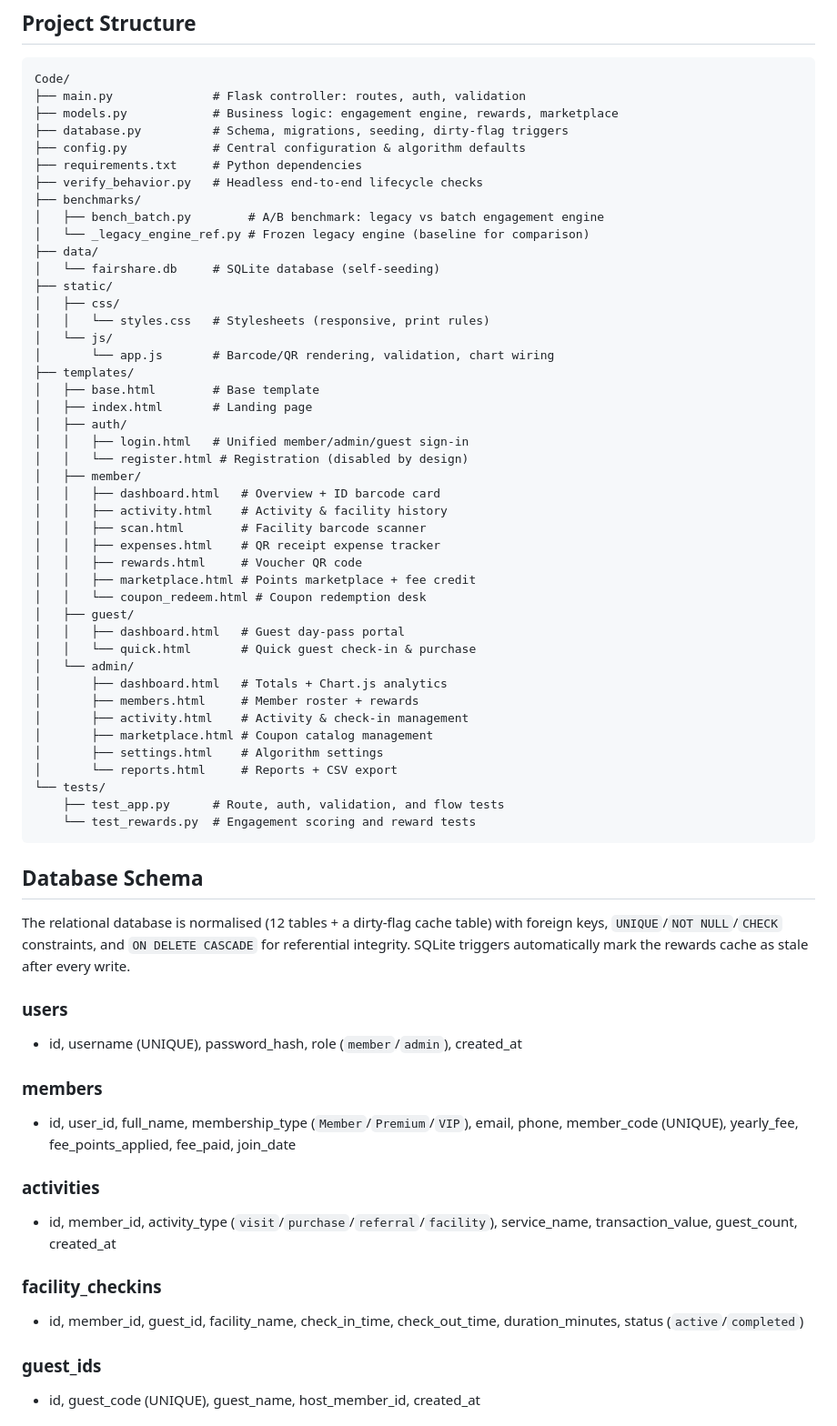
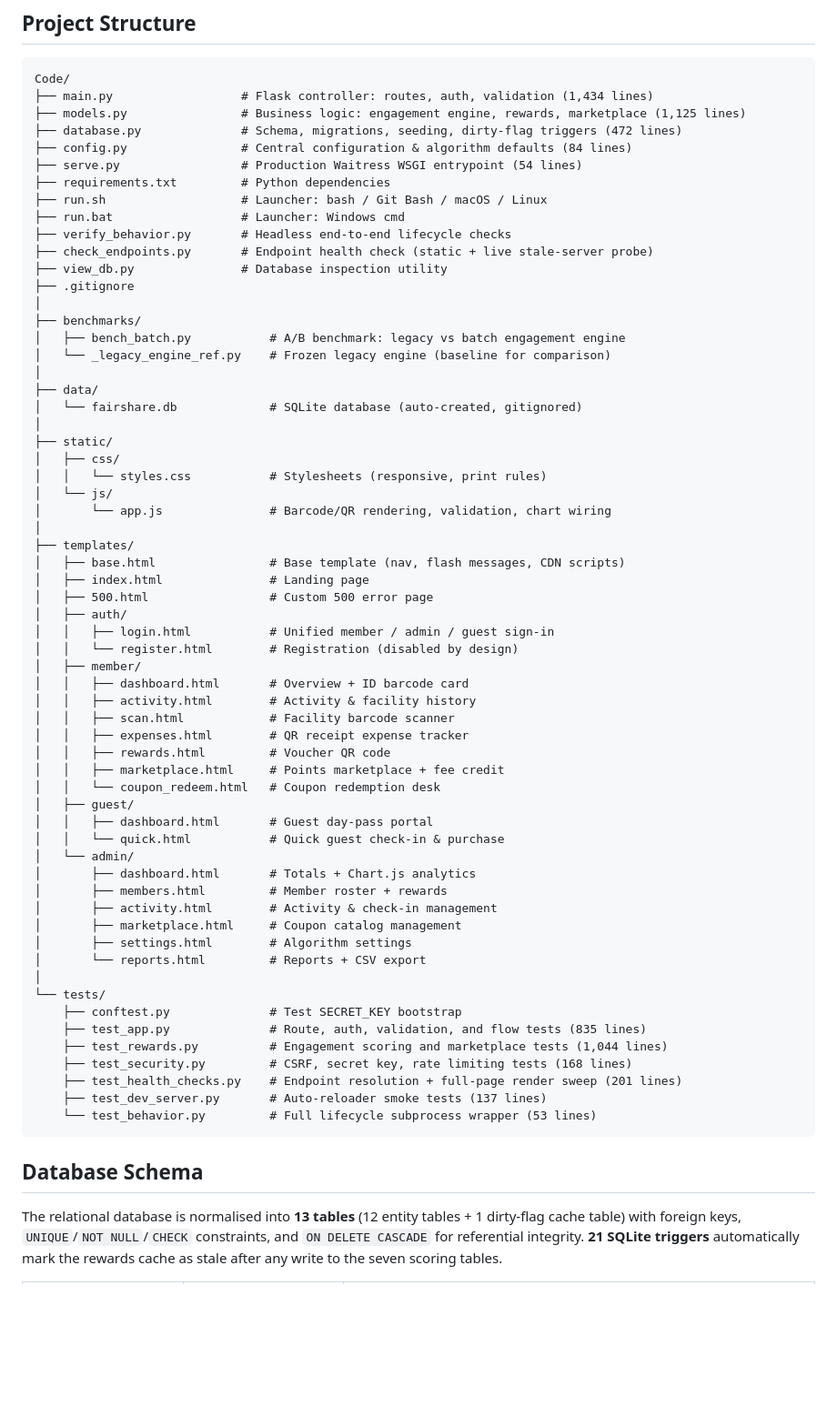
Before and after one commit to yashvirmishrstu/FairShare-CS-IA-2027-, a Markdown page: README.md, the part around one of its changes. Shown at 91% size. GitHub-like rendering; blank space fills up the shorter version.

````diff
--- a/README.md
+++ b/README.md
@@ -139,67 +149,69 @@ Facilities are identified by unique barcode codes; scanning one checks the membe
 
 ```
 Code/
-├── main.py              # Flask controller: routes, auth, validation
-├── models.py            # Business logic: engagement engine, rewards, marketplace
-├── database.py          # Schema, migrations, seeding, dirty-flag triggers
-├── config.py            # Central configuration & algorithm defaults
-├── requirements.txt     # Python dependencies
-├── verify_behavior.py   # Headless end-to-end lifecycle checks
+├── main.py                  # Flask controller: routes, auth, validation (1,434 lines)
+├── models.py                # Business logic: engagement engine, rewards, marketplace (1,125 lines)
+├── database.py              # Schema, migrations, seeding, dirty-flag triggers (472 lines)
+├── config.py                # Central configuration & algorithm defaults (84 lines)
+├── serve.py                 # Production Waitress WSGI entrypoint (54 lines)
+├── requirements.txt         # Python dependencies
+├── run.sh                   # Launcher: bash / Git Bash / macOS / Linux
+├── run.bat                  # Launcher: Windows cmd
+├── verify_behavior.py       # Headless end-to-end lifecycle checks
+├── check_endpoints.py       # Endpoint health check (static + live stale-server probe)
+├── view_db.py               # Database inspection utility
+├── .gitignore
+│
 ├── benchmarks/
-│   ├── bench_batch.py        # A/B benchmark: legacy vs batch engagement engine
-│   └── _legacy_engine_ref.py # Frozen legacy engine (baseline for comparison)
+│   ├── bench_batch.py           # A/B benchmark: legacy vs batch engagement engine
+│   └── _legacy_engine_ref.py    # Frozen legacy engine (baseline for comparison)
+│
 ├── data/
-│   └── fairshare.db     # SQLite database (self-seeding)
+│   └── fairshare.db             # SQLite database (auto-created, gitignored)
+│
 ├── static/
 │   ├── css/
-│   │   └── styles.css   # Stylesheets (responsive, print rules)
+│   │   └── styles.css           # Stylesheets (responsive, print rules)
 │   └── js/
-│       └── app.js       # Barcode/QR rendering, validation, chart wiring
+│       └── app.js               # Barcode/QR rendering, validation, chart wiring
+│
 ├── templates/
-│   ├── base.html        # Base template
-│   ├── index.html       # Landing page
+│   ├── base.html                # Base template (nav, flash messages, CDN scripts)
+│   ├── index.html               # Landing page
+│   ├── 500.html                 # Custom 500 error page
 │   ├── auth/
-│   │   ├── login.html   # Unified member/admin/guest sign-in
-│   │   └── register.html # Registration (disabled by design)
+│   │   ├── login.html           # Unified member / admin / guest sign-in
+│   │   └── register.html        # Registration (disabled by design)
 │   ├── member/
-│   │   ├── dashboard.html   # Overview + ID barcode card
-│   │   ├── activity.html    # Activity & facility history
-│   │   ├── scan.html        # Facility barcode scanner
-│   │   ├── expenses.html    # QR receipt expense tracker
-│   │   ├── rewards.html     # Voucher QR code
-│   │   ├── marketplace.html # Points marketplace + fee credit
-│   │   └── coupon_redeem.html # Coupon redemption desk
+│   │   ├── dashboard.html       # Overview + ID barcode card
+│   │   ├── activity.html        # Activity & facility history
+│   │   ├── scan.html            # Facility barcode scanner
+│   │   ├── expenses.html        # QR receipt expense tracker
+│   │   ├── rewards.html         # Voucher QR code
+│   │   ├── marketplace.html     # Points marketplace + fee credit
+│   │   └── coupon_redeem.html   # Coupon redemption desk
 │   ├── guest/
-│   │   ├── dashboard.html   # Guest day-pass portal
-│   │   └── quick.html       # Quick guest check-in & purchase
+│   │   ├── dashboard.html       # Guest day-pass portal
+│   │   └── quick.html           # Quick guest check-in & purchase
 │   └── admin/
-│       ├── dashboard.html   # Totals + Chart.js analytics
-│       ├── members.html     # Member roster + rewards
-│       ├── activity.html    # Activity & check-in management
-│       ├── marketplace.html # Coupon catalog management
-│       ├── settings.html    # Algorithm settings
-│       └── reports.html     # Reports + CSV export
+│       ├── dashboard.html       # Totals + Chart.js analytics
+│       ├── members.html         # Member roster + rewards
+│       ├── activity.html        # Activity & check-in management
+│       ├── marketplace.html     # Coupon catalog management
+│       ├── settings.html        # Algorithm settings
+│       └── reports.html         # Reports + CSV export
+│
 └── tests/
-    ├── test_app.py      # Route, auth, validation, and flow tests
-    └── test_rewards.py  # Engagement scoring and reward tests
+    ├── conftest.py              # Test SECRET_KEY bootstrap
+    ├── test_app.py              # Route, auth, validation, and flow tests (835 lines)
+    ├── test_rewards.py          # Engagement scoring and marketplace tests (1,044 lines)
+    ├── test_security.py         # CSRF, secret key, rate limiting tests (168 lines)
+    ├── test_health_checks.py    # Endpoint resolution + full-page render sweep (201 lines)
+    ├── test_dev_server.py       # Auto-reloader smoke tests (137 lines)
+    └── test_behavior.py         # Full lifecycle subprocess wrapper (53 lines)
 ```
 
 ## Database Schema
 
-The relational database is normalised (12 tables + a dirty-flag cache table) with foreign keys, `UNIQUE`/`NOT NULL`/`CHECK` constraints, and `ON DELETE CASCADE` for referential integrity. SQLite triggers automatically mark the rewards cache as stale after every write.
+The relational database is normalised into **13 tables** (12 entity tables + 1 dirty-flag cache table) with foreign keys, `UNIQUE`/`NOT NULL`/`CHECK` constraints, and `ON DELETE CASCADE` for referential integrity. **21 SQLite triggers** automatically mark the rewards cache as stale after any write to the seven scoring tables.
 
-### users
-- id, username (UNIQUE), password_hash, role (`member`/`admin`), created_at
-
-### members
-- id, user_id, full_name, membership_type (`Member`/`Premium`/`VIP`), email, phone, member_code (UNIQUE), yearly_fee, fee_points_applied, fee_paid, join_date
-
-### activities
-- id, member_id, activity_type (`visit`/`purchase`/`referral`/`facility`), service_name, transaction_value, guest_count, created_at
-
-### facility_checkins
-- id, member_id, guest_id, facility_name, check_in_time, check_out_time, duration_minutes, status (`active`/`completed`)
-
-### guest_ids
-- id, guest_code (UNIQUE), guest_name, host_member_id, created_at
-
````
Also changed, not shown: other parts of README.md (+160 -106 lines).
